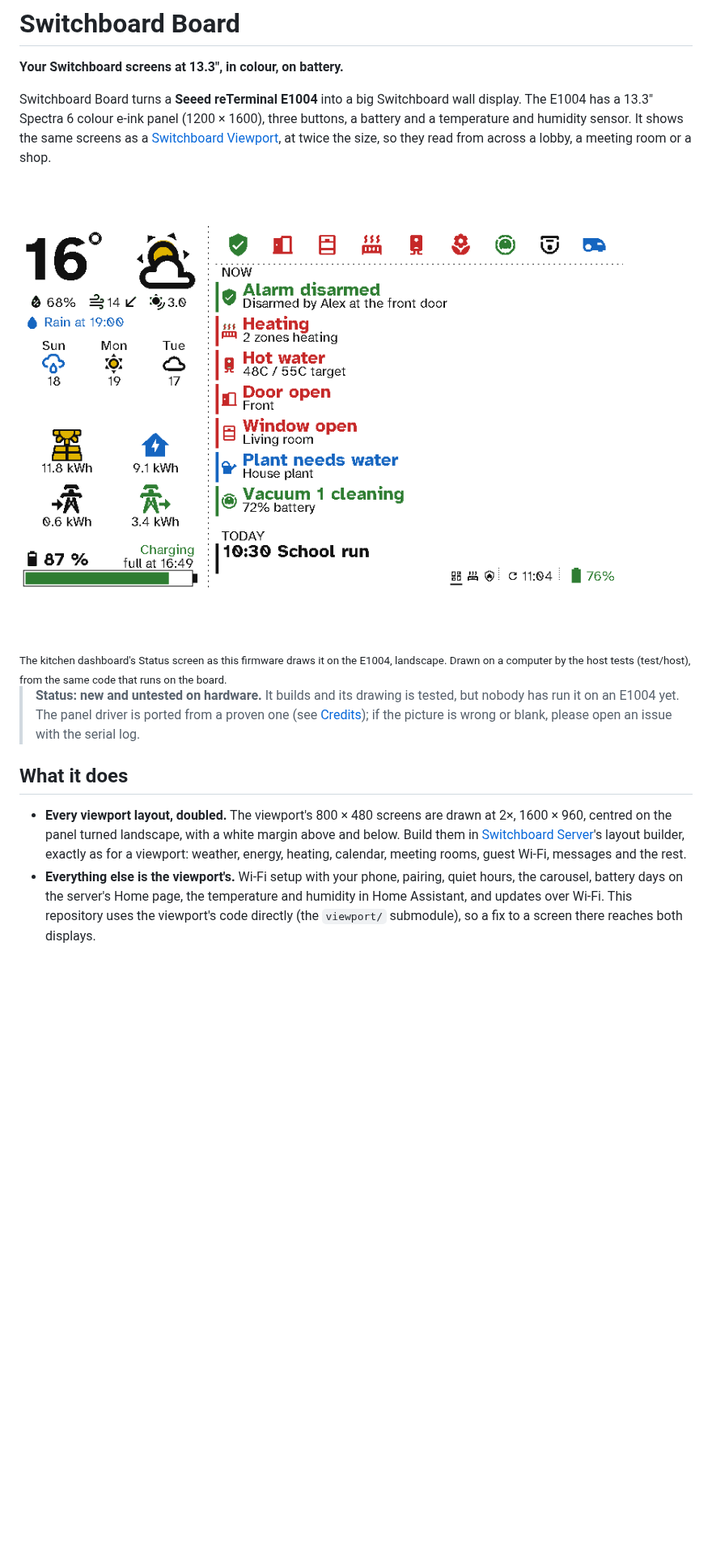
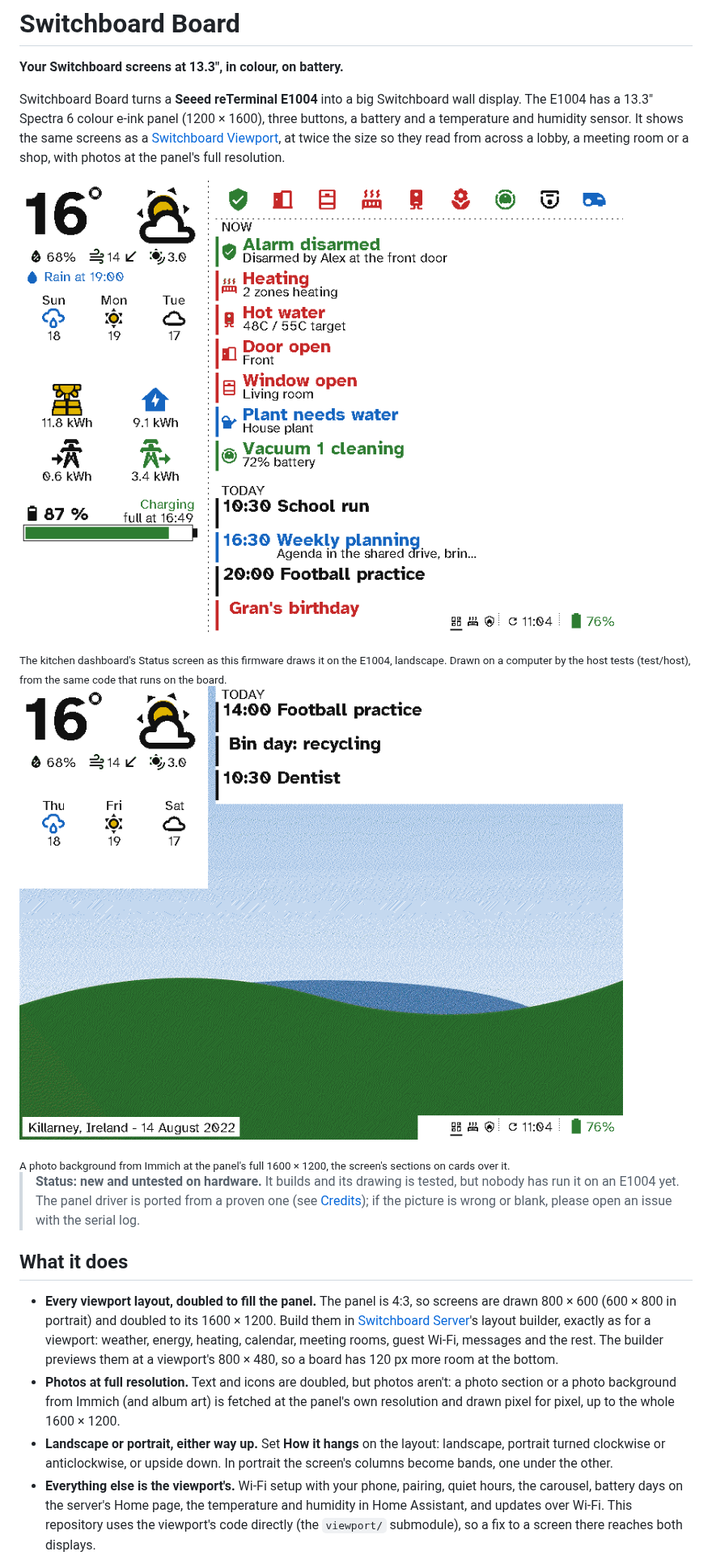
Before and after one commit to stumarti/Switchboard-Board, a Markdown page: README.md, the part around one of its changes. Shown at 81% size. GitHub-like rendering; pictures changed too: docs/images/photo.png (added), docs/images/status.png; blank space fills up the shorter version.

```diff
--- a/README.md
+++ b/README.md
@@ -2,16 +2,21 @@
 
 **Your Switchboard screens at 13.3", in colour, on battery.**
 
-Switchboard Board turns a **Seeed reTerminal E1004** into a big Switchboard wall display. The E1004 has a 13.3" Spectra 6 colour e-ink panel (1200 × 1600), three buttons, a battery and a temperature and humidity sensor. It shows the same screens as a [Switchboard Viewport](https://github.com/stumarti/Switchboard-Viewport), at twice the size, so they read from across a lobby, a meeting room or a shop.
+Switchboard Board turns a **Seeed reTerminal E1004** into a big Switchboard wall display. The E1004 has a 13.3" Spectra 6 colour e-ink panel (1200 × 1600), three buttons, a battery and a temperature and humidity sensor. It shows the same screens as a [Switchboard Viewport](https://github.com/stumarti/Switchboard-Viewport), at twice the size so they read from across a lobby, a meeting room or a shop, with photos at the panel's full resolution.
 
 <p><img src="docs/images/status.png" width="800" alt="The kitchen dashboard's Status screen as the E1004 shows it: doubled to 1600 by 960, centred on the landscape panel"></p>
 <sub>The kitchen dashboard's Status screen as this firmware draws it on the E1004, landscape. Drawn on a computer by the host tests (test/host), from the same code that runs on the board.</sub>
+
+<p><img src="docs/images/photo.png" width="800" alt="A photo from Immich filling the panel, with the weather and today's calendar on white cards over it"></p>
+<sub>A photo background from Immich at the panel's full 1600 × 1200, the screen's sections on cards over it.</sub>
 
 > **Status: new and untested on hardware.** It builds and its drawing is tested, but nobody has run it on an E1004 yet. The panel driver is ported from a proven one (see [Credits](#credits)); if the picture is wrong or blank, please open an issue with the serial log.
 
 ## What it does
 
-- **Every viewport layout, doubled.** The viewport's 800 × 480 screens are drawn at 2×, 1600 × 960, centred on the panel turned landscape, with a white margin above and below. Build them in [Switchboard Server](https://github.com/stumarti/Switchboard-Server)'s layout builder, exactly as for a viewport: weather, energy, heating, calendar, meeting rooms, guest Wi-Fi, messages and the rest.
+- **Every viewport layout, doubled to fill the panel.** The panel is 4:3, so screens are drawn 800 × 600 (600 × 800 in portrait) and doubled to its 1600 × 1200. Build them in [Switchboard Server](https://github.com/stumarti/Switchboard-Server)'s layout builder, exactly as for a viewport: weather, energy, heating, calendar, meeting rooms, guest Wi-Fi, messages and the rest. The builder previews them at a viewport's 800 × 480, so a board has 120 px more room at the bottom.
+- **Photos at full resolution.** Text and icons are doubled, but photos aren't: a photo section or a photo background from Immich (and album art) is fetched at the panel's own resolution and drawn pixel for pixel, up to the whole 1600 × 1200.
+- **Landscape or portrait, either way up.** Set **How it hangs** on the layout: landscape, portrait turned clockwise or anticlockwise, or upside down. In portrait the screen's columns become bands, one under the other.
 - **Everything else is the viewport's.** Wi-Fi setup with your phone, pairing, quiet hours, the carousel, battery days on the server's Home page, the temperature and humidity in Home Assistant, and updates over Wi-Fi. This repository uses the viewport's code directly (the `viewport/` submodule), so a fix to a screen there reaches both displays.
 - **Months on a charge.** It sleeps between refreshes and only redraws when something changed. A full refresh of the 13.3" panel takes about 20 seconds.
 
```
Also changed, not shown: other parts of README.md (+4 -4 lines), 10 other files.
